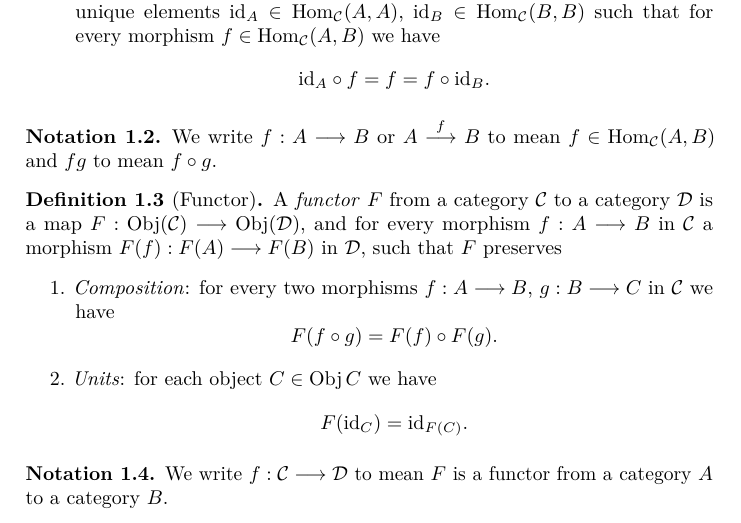
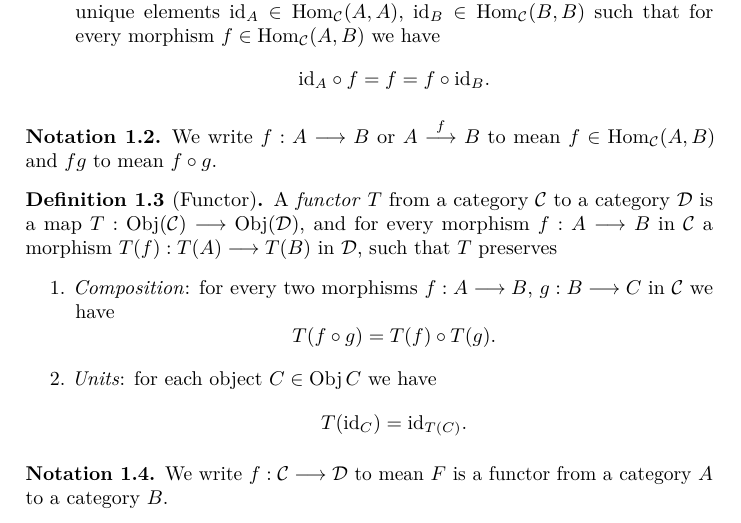
Before and after one commit to claudi/bachelors-thesis, a LaTeX document (TFG.tex): part of page 2 of 4, cut so that both start at the same text. Compiled offline with pdfLaTeX.

Commit message:
Change functor letter from F to T

```diff
--- a/TFG.tex
+++ b/TFG.tex
@@ -75,21 +75,21 @@
 
 \begin{definition}[Functor]
     \label{def:functor}
-    A~\emph{functor}~\(F\) from a category~\(\cat{C}\) to a category~\(\cat{D}\)
-    is a map~\(F:\Obj(\cat{C})\longrightarrow\Obj(\cat{D})\), and for every
+    A~\emph{functor}~\(T\) from a category~\(\cat{C}\) to a category~\(\cat{D}\)
+    is a map~\(T:\Obj(\cat{C})\longrightarrow\Obj(\cat{D})\), and for every
     morphism~\(f:A\longrightarrow B\) in~\(\cat{C}\) a
-    morphism~\(F(f):F(A)\longrightarrow F(B)\) in~\(\cat{D}\), such that~\(F\)
+    morphism~\(T(f):T(A)\longrightarrow T(B)\) in~\(\cat{D}\), such that~\(T\)
     preserves
     \begin{enumerate}
         \item \emph{Composition}: for every two
             morphisms~\(f:A\longrightarrow B\),~\(g:B\longrightarrow C\)
             in~\(\cat{C}\) we have
             \[
-                F(f \circ g) = F(f) \circ F(g).
+                T(f \circ g) = T(f) \circ T(g).
             \]
         \item \emph{Units}: for each object~\(C\in\Obj{C}\) we have
             \[
-                F(\id_{C}) = \id_{F(C)}.
+                T(\id_{C}) = \id_{T(C)}.
             \]
     \end{enumerate}
 \end{definition}
```
